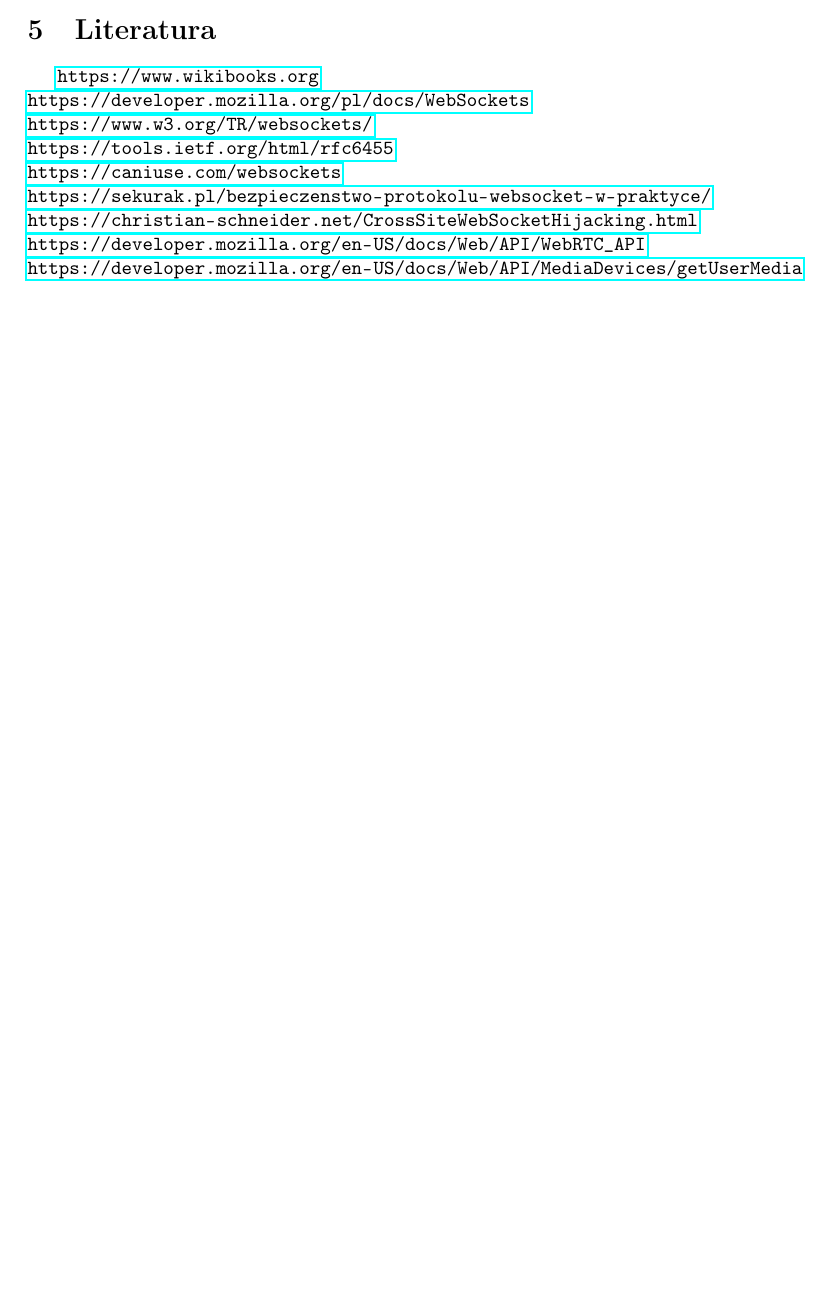
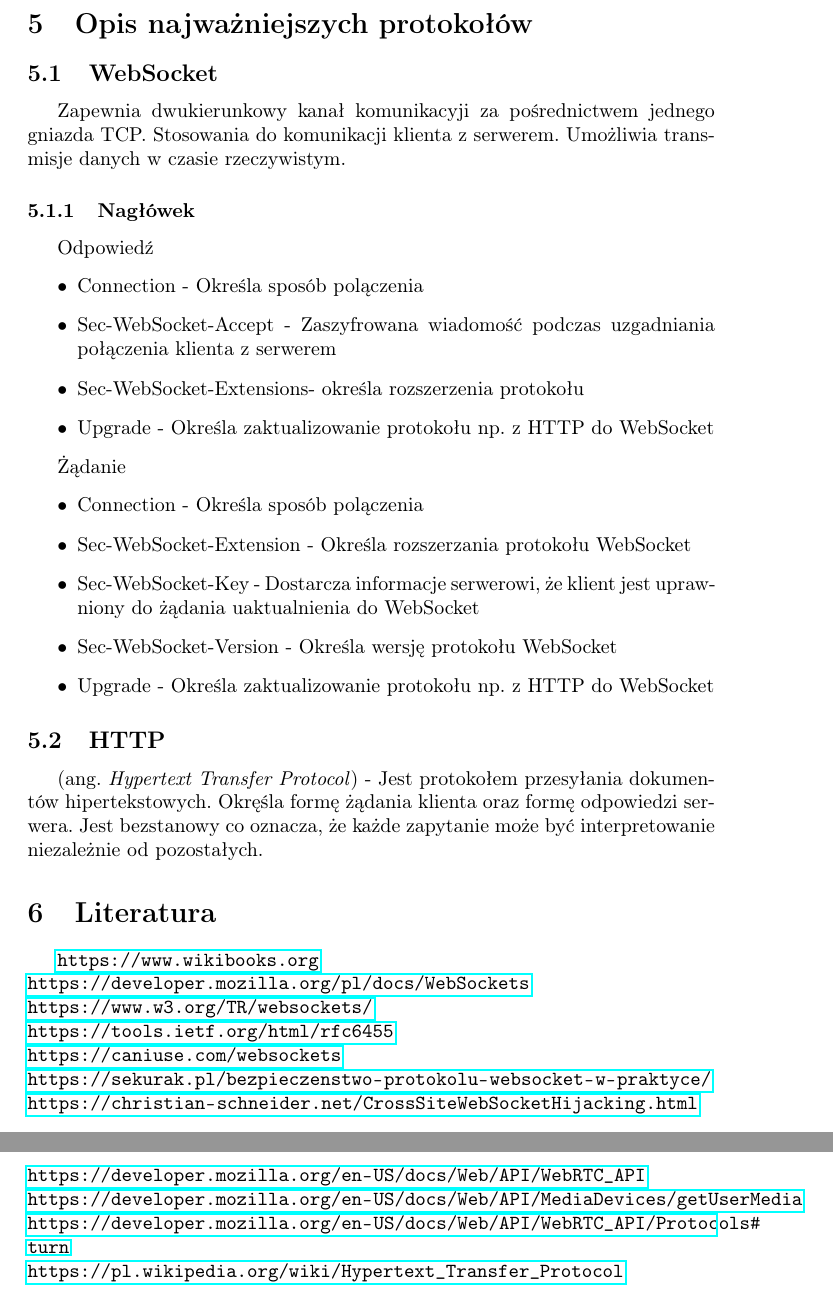
Before and after one commit to sebastiansiejek/sd-communicator-backend, a LaTeX document (doc/doc.tex): part of page 3 of 3 before the commit and two parts of pages 4 and 5 of 5 after it, the two joined at a grey line, cut at the place of the change, the shorter picture padded with empty space. Compiled offline with pdfLaTeX.

Commit message:
docs: add protocols

```diff
--- a/doc/doc.tex
+++ b/doc/doc.tex
@@ -68,6 +68,33 @@
 \subsection{Kodeki}
 Technologia WebRTC wspiera kodeki VP8 oraz AVC / H.264.
 
+\section{Opis najważniejszych protokołów}
+
+\subsection{WebSocket}
+Zapewnia dwukierunkowy kanał komunikacyji za pośrednictwem jednego gniazda TCP. Stosowania do komunikacji klienta z serwerem. Umożliwia transmisje danych w czasie rzeczywistym.
+
+\subsubsection{Nagłówek}
+
+Odpowiedź
+\begin{itemize}
+  \item Connection - Określa sposób polączenia
+  \item Sec-WebSocket-Accept - Zaszyfrowana wiadomość podczas uzgadniania połączenia klienta z serwerem
+  \item Sec-WebSocket-Extensions- określa rozszerzenia protokołu
+  \item Upgrade - Określa zaktualizowanie protokołu np. z HTTP do WebSocket
+\end{itemize}
+
+Żądanie
+\begin{itemize}
+  \item Connection - Określa sposób polączenia
+  \item Sec-WebSocket-Extension - Określa rozszerzania protokołu WebSocket
+  \item Sec-WebSocket-Key - Dostarcza informacje serwerowi, że klient jest uprawniony do żądania uaktualnienia do WebSocket
+  \item Sec-WebSocket-Version - Określa wersję protokołu WebSocket
+  \item Upgrade - Określa zaktualizowanie protokołu np. z HTTP do WebSocket
+\end{itemize}
+
+\subsection{HTTP}
+(ang. \emph{Hypertext Transfer Protocol}) - Jest protokołem przesyłania dokumentów hipertekstowych. Okręśla formę żądania klienta oraz formę odpowiedzi serwera. Jest bezstanowy co oznacza, że każde zapytanie może być interpretowanie niezależnie od pozostałych.
+
 \section{Literatura}
 
 \url{https://www.wikibooks.org}\\
@@ -78,6 +105,8 @@
 \url{https://sekurak.pl/bezpieczenstwo-protokolu-websocket-w-praktyce/}\\
 \url{https://christian-schneider.net/CrossSiteWebSocketHijacking.html}\\
 \url{https://developer.mozilla.org/en-US/docs/Web/API/WebRTC_API}\\
-\url{https://developer.mozilla.org/en-US/docs/Web/API/MediaDevices/getUserMedia}
+\url{https://developer.mozilla.org/en-US/docs/Web/API/MediaDevices/getUserMedia}\\
+\url{https://developer.mozilla.org/en-US/docs/Web/API/WebRTC_API/Protocols#turn}\\
+\url{https://pl.wikipedia.org/wiki/Hypertext_Transfer_Protocol}
 
 \end{document}
```
